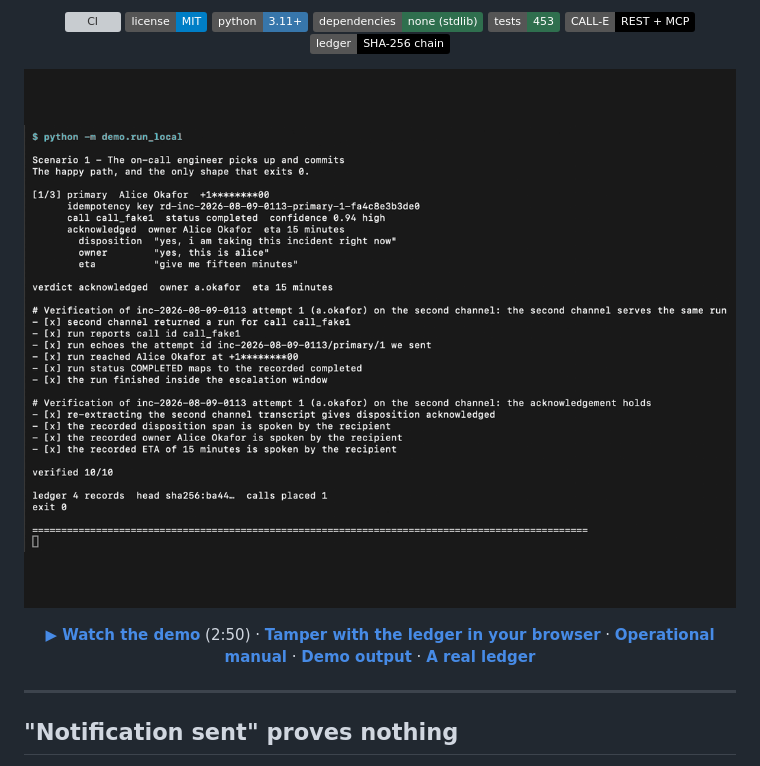
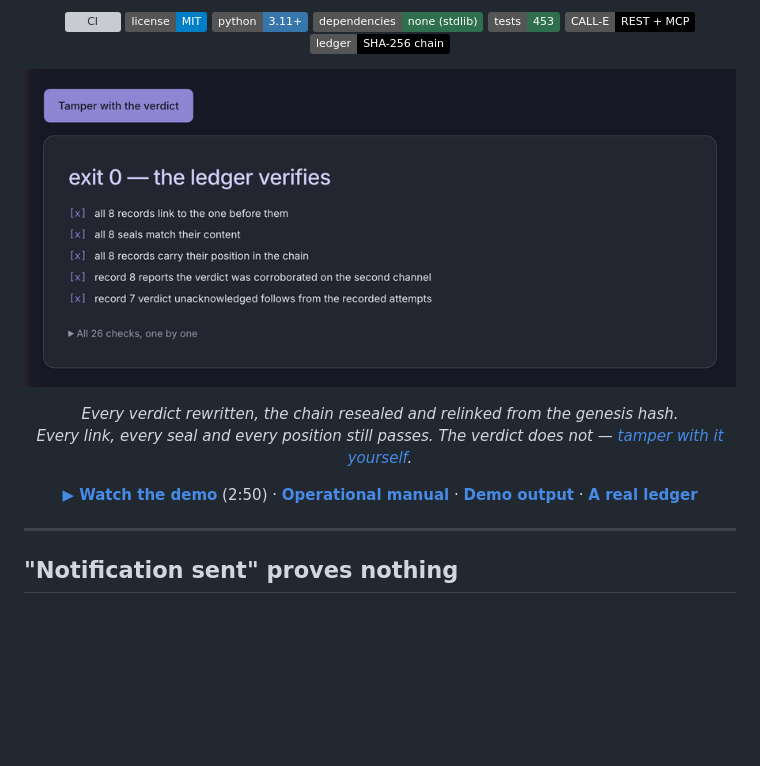
Before and after one commit to gmassello/ringdown, a Markdown page: README.md, the part around the change. Drawn GitHub-style; pictures changed too: docs/demo.gif; badges without logos; blank space fills up the shorter version; grey boxes are pictures that could not be loaded.

```diff
--- a/README.md
+++ b/README.md
@@ -16,12 +16,17 @@
 </p>
 
 <p align="center">
-  <img src="docs/demo.gif" alt="Three screens of the demo: a commitment at exit 0, a yes without an ETA that drops a rung, and a tampered ledger whose chain is intact and whose verification still fails at exit 40" width="900">
+  <img src="docs/demo.gif" alt="The ledger check, recomputed in the browser: after every verdict in the committed ledger is rewritten and the chain resealed, all eight links, all eight seals and all eight positions still pass, and the verdict check fails — exit 0 becomes exit 40" width="900">
+</p>
+
+<p align="center">
+  <em>Every verdict rewritten, the chain resealed and relinked from the genesis hash.<br>
+  Every link, every seal and every position still passes. The verdict does not —
+  <a href="https://gmassello.github.io/ringdown/#ledger">tamper with it yourself</a>.</em>
 </p>
 
 <p align="center">
   <a href="https://youtu.be/KITNQLZixWw"><b>▶ Watch the demo</b></a> (2:50) ·
-  <a href="https://gmassello.github.io/ringdown/#ledger"><b>Tamper with the ledger in your browser</b></a> ·
   <a href="apps/python/ringdown/README.md"><b>Operational manual</b></a> ·
   <a href="apps/python/ringdown/demo/EXPECTED.md"><b>Demo output</b></a> ·
   <a href="apps/python/ringdown/examples/ledger.example.jsonl"><b>A real ledger</b></a>
```
Also changed, not shown: CHANGELOG.md (+6 -0 lines), video/README.md (+7 -0 lines).
